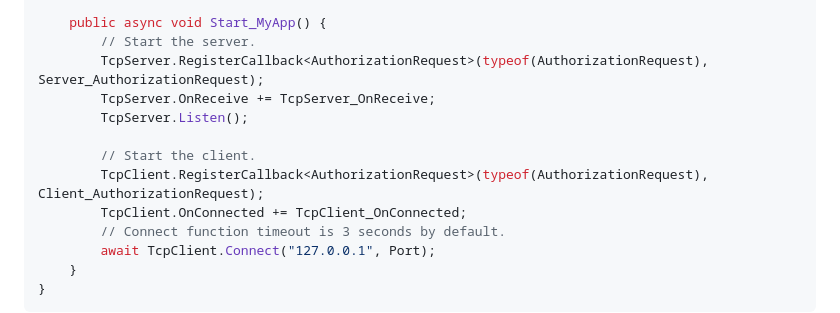
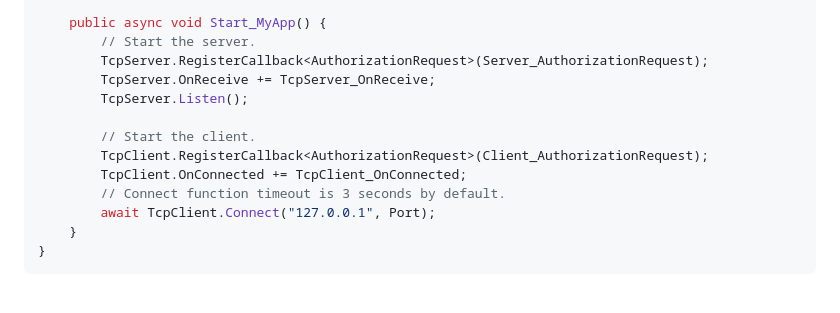
Before and after one commit to JackOfFates/SocketJack, a Markdown page: README.md, the part around one of its changes. Drawn GitHub-style; blank space fills up the shorter version.

```diff
--- a/README.md
+++ b/README.md
@@ -97,12 +93,12 @@ public class MyApp {
 
     public async void Start_MyApp() {
         // Start the server.
-        TcpServer.RegisterCallback<AuthorizationRequest>(typeof(AuthorizationRequest), Server_AuthorizationRequest);
+        TcpServer.RegisterCallback<AuthorizationRequest>(Server_AuthorizationRequest);
         TcpServer.OnReceive += TcpServer_OnReceive;
         TcpServer.Listen();
 
         // Start the client.
-        TcpClient.RegisterCallback<AuthorizationRequest>(typeof(AuthorizationRequest), Client_AuthorizationRequest);
+        TcpClient.RegisterCallback<AuthorizationRequest>(Client_AuthorizationRequest);
         TcpClient.OnConnected += TcpClient_OnConnected;
         // Connect function timeout is 3 seconds by default.
         await TcpClient.Connect("127.0.0.1", Port);
```
Also changed, not shown: other parts of README.md (+22 -26 lines).
